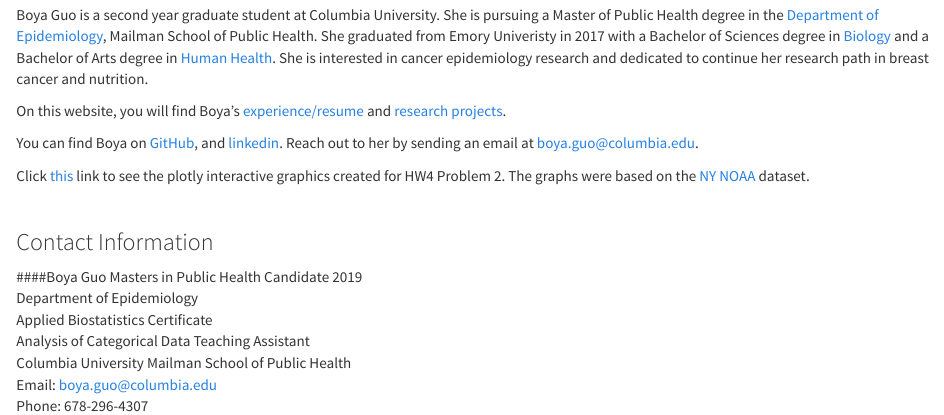
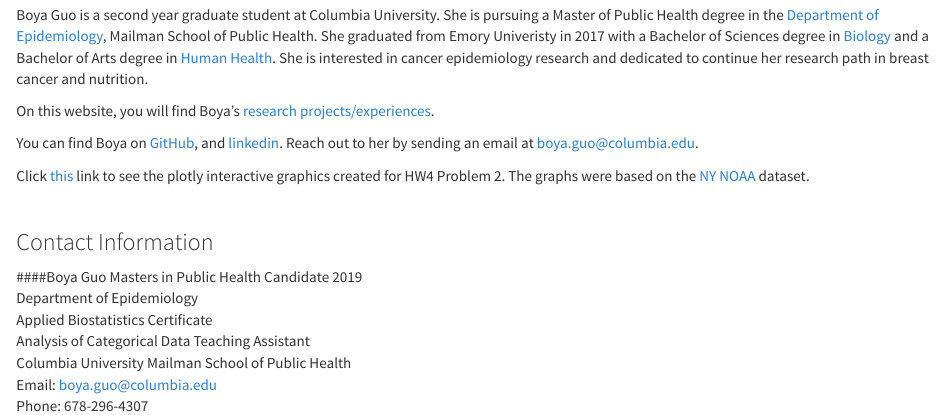
Before and after one commit to boyaguo/boyaguo.github.io, an R Markdown document (index.Rmd): the page in a window 1100 px wide, from 240 px down. Rendered offline with R 4.5, knitr and Pandoc, with nearby package versions.

Commit message:
Fixed some errors

```diff
--- a/index.Rmd
+++ b/index.Rmd
@@ -13,7 +13,7 @@
 
 Boya Guo is a second year graduate student at Columbia University. She is pursuing a Master of Public Health degree in the [Department of Epidemiology](https://www.mailman.columbia.edu/become-student/departments/epidemiology), Mailman School of Public Health. She graduated from Emory Univeristy in 2017 with a Bachelor of Sciences degree in [Biology](http://www.biology.emory.edu/) and a Bachelor of Arts degree in [Human Health](http://s165322.gridserver.com/wordpress/curriculum/human-health-major/). She is interested in cancer epidemiology research and dedicated to continue her research path in breast cancer and nutrition.
 
-On this website, you will find Boya's [experience/resume](about.html) and [research projects](research.html).
+On this website, you will find Boya's [research projects/experiences](research.html).
 
 You can find Boya on [GitHub](https://github.com/boyaguo), and [linkedin](https://www.linkedin.com/in/boyaguo/). Reach out to her by sending an email at boya.guo@columbia.edu.
 
```
Also changed, not shown: index.html.
